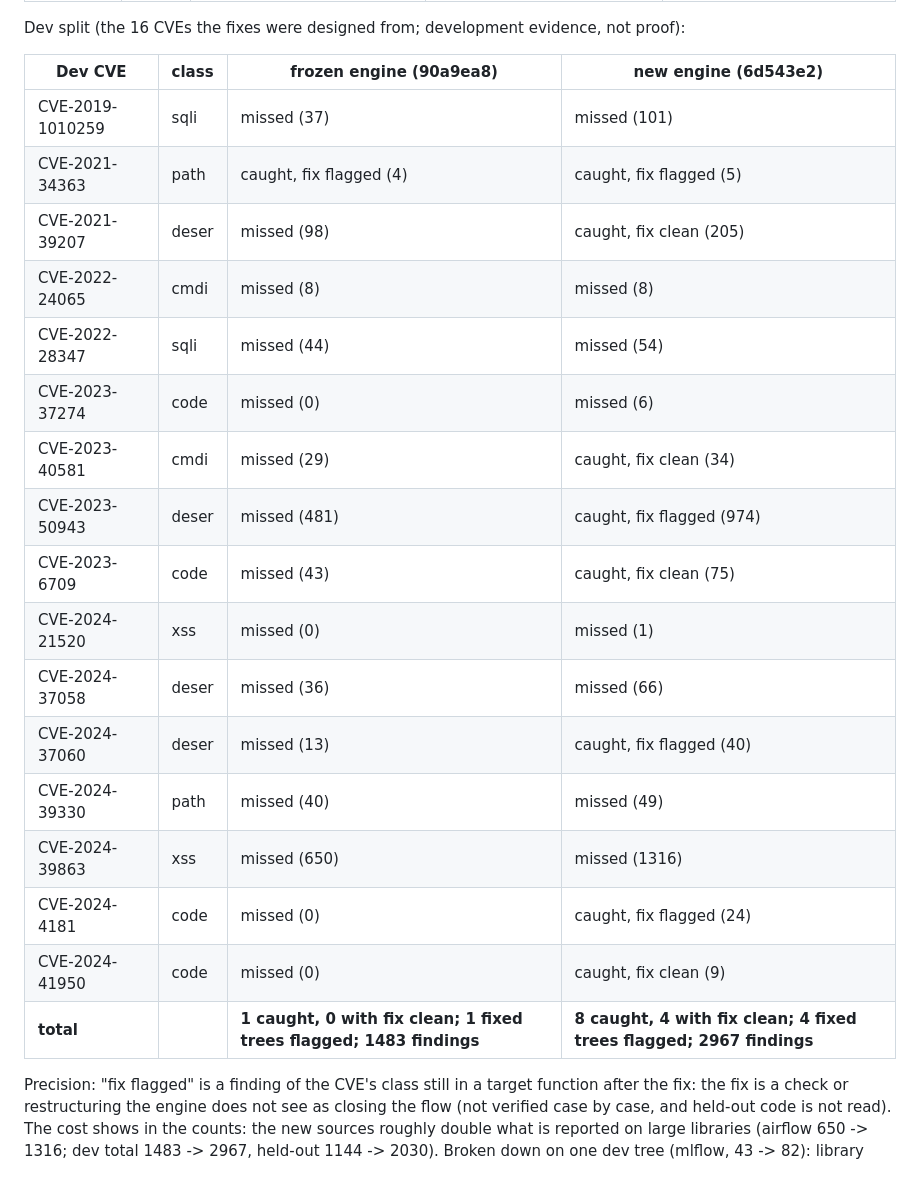
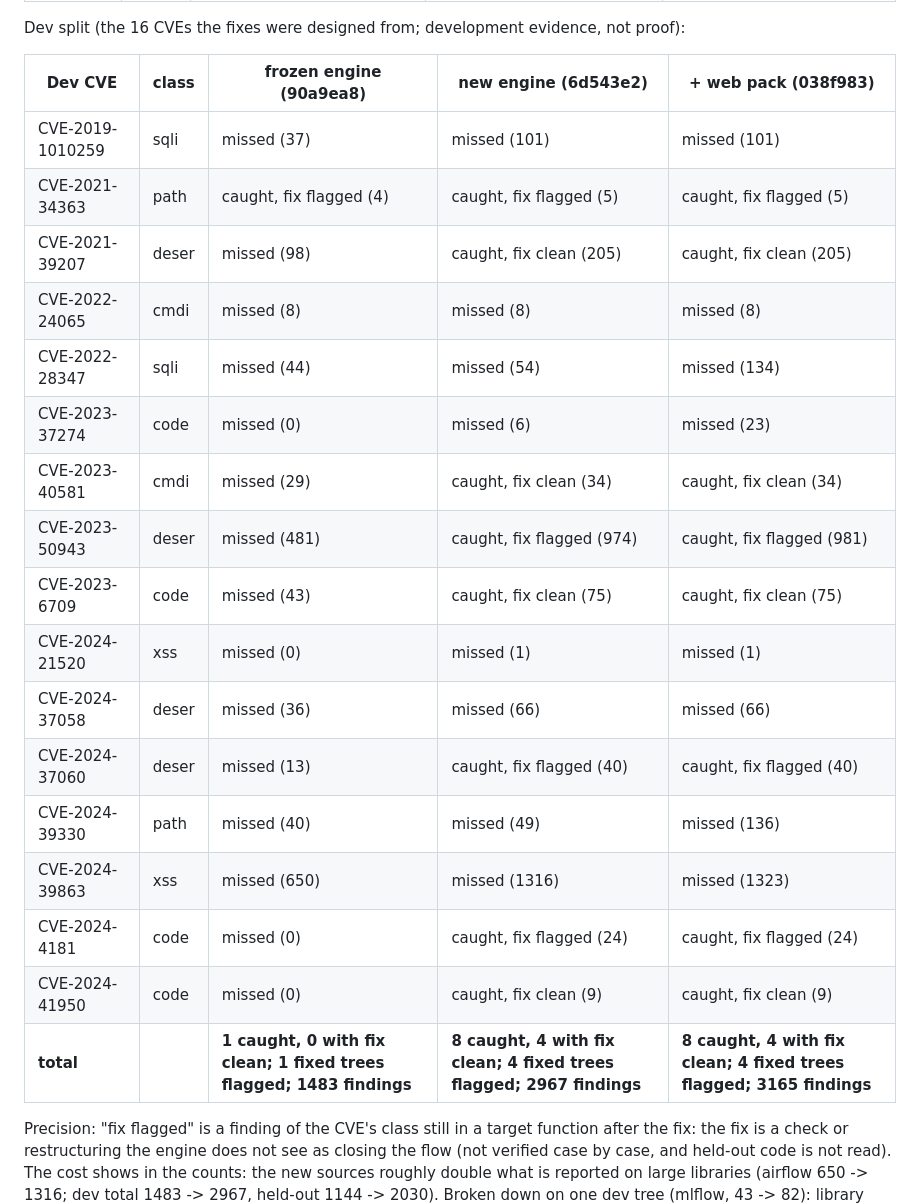
Before and after one commit to mdguerreiro/novalang, a Markdown page: sast/docs/evaluation.md, the part around the change. Drawn GitHub-style; blank space fills up the shorter version.

Commit message:
Docs: dev split with the curated web-framework pack
Co-Authored-By: Claude Opus 5.5 <noreply@anthropic.com>
Claude-Session: https://claude.ai/code/session_01EMVhuQZJTL2UyBvparjRmM

```diff
--- a/sast/docs/evaluation.md
+++ b/sast/docs/evaluation.md
@@ -338,25 +338,25 @@ false alarm.
 
 Dev split (the 16 CVEs the fixes were designed from; development evidence, not proof):
 
-| Dev CVE | class | frozen engine (90a9ea8) | new engine (6d543e2) |
-|---|---|---|---|
-| CVE-2019-1010259 | sqli | missed (37) | missed (101) |
-| CVE-2021-34363 | path | caught, fix flagged (4) | caught, fix flagged (5) |
-| CVE-2021-39207 | deser | missed (98) | caught, fix clean (205) |
-| CVE-2022-24065 | cmdi | missed (8) | missed (8) |
-| CVE-2022-28347 | sqli | missed (44) | missed (54) |
-| CVE-2023-37274 | code | missed (0) | missed (6) |
-| CVE-2023-40581 | cmdi | missed (29) | caught, fix clean (34) |
-| CVE-2023-50943 | deser | missed (481) | caught, fix flagged (974) |
-| CVE-2023-6709 | code | missed (43) | caught, fix clean (75) |
-| CVE-2024-21520 | xss | missed (0) | missed (1) |
-| CVE-2024-37058 | deser | missed (36) | missed (66) |
-| CVE-2024-37060 | deser | missed (13) | caught, fix flagged (40) |
-| CVE-2024-39330 | path | missed (40) | missed (49) |
-| CVE-2024-39863 | xss | missed (650) | missed (1316) |
-| CVE-2024-4181 | code | missed (0) | caught, fix flagged (24) |
-| CVE-2024-41950 | code | missed (0) | caught, fix clean (9) |
-| **total** | | **1 caught, 0 with fix clean; 1 fixed trees flagged; 1483 findings** | **8 caught, 4 with fix clean; 4 fixed trees flagged; 2967 findings** |
+| Dev CVE | class | frozen engine (90a9ea8) | new engine (6d543e2) | + web pack (038f983) |
+|---|---|---|---|---|
+| CVE-2019-1010259 | sqli | missed (37) | missed (101) | missed (101) |
+| CVE-2021-34363 | path | caught, fix flagged (4) | caught, fix flagged (5) | caught, fix flagged (5) |
+| CVE-2021-39207 | deser | missed (98) | caught, fix clean (205) | caught, fix clean (205) |
+| CVE-2022-24065 | cmdi | missed (8) | missed (8) | missed (8) |
+| CVE-2022-28347 | sqli | missed (44) | missed (54) | missed (134) |
+| CVE-2023-37274 | code | missed (0) | missed (6) | missed (23) |
+| CVE-2023-40581 | cmdi | missed (29) | caught, fix clean (34) | caught, fix clean (34) |
+| CVE-2023-50943 | deser | missed (481) | caught, fix flagged (974) | caught, fix flagged (981) |
+| CVE-2023-6709 | code | missed (43) | caught, fix clean (75) | caught, fix clean (75) |
+| CVE-2024-21520 | xss | missed (0) | missed (1) | missed (1) |
+| CVE-2024-37058 | deser | missed (36) | missed (66) | missed (66) |
+| CVE-2024-37060 | deser | missed (13) | caught, fix flagged (40) | caught, fix flagged (40) |
+| CVE-2024-39330 | path | missed (40) | missed (49) | missed (136) |
+| CVE-2024-39863 | xss | missed (650) | missed (1316) | missed (1323) |
+| CVE-2024-4181 | code | missed (0) | caught, fix flagged (24) | caught, fix flagged (24) |
+| CVE-2024-41950 | code | missed (0) | caught, fix clean (9) | caught, fix clean (9) |
+| **total** | | **1 caught, 0 with fix clean; 1 fixed trees flagged; 1483 findings** | **8 caught, 4 with fix clean; 4 fixed trees flagged; 2967 findings** | **8 caught, 4 with fix clean; 4 fixed trees flagged; 3165 findings** |
 
 Precision: "fix flagged" is a finding of the CVE's class still in a target function after the fix: the fix is a
 check or restructuring the engine does not see as closing the flow (not verified case by case, and held-out code is
```
